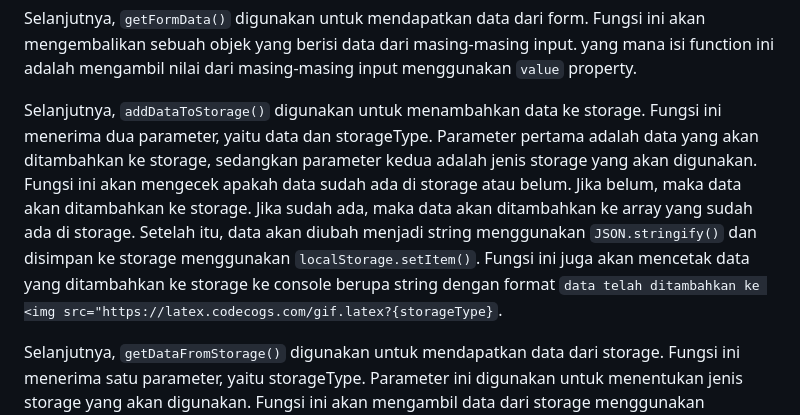
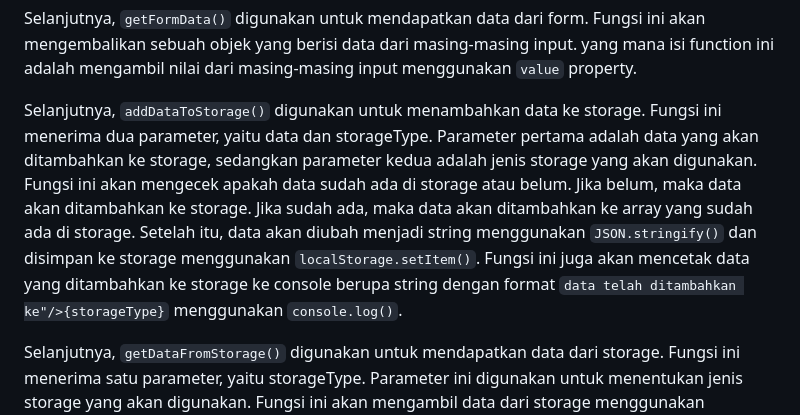
Before and after one commit to Deviantkay/Json-LocalStorages, a Markdown page: readme.md, the part around the change. Rendered like a GitHub page.

Commit message:
update Readme 4

```diff
--- a/readme.md
+++ b/readme.md
@@ -346,7 +346,7 @@ Untuk menyimpan nilai, variabel `firstNameInput`, `lastNameInput`, `genderSelect
 
 Selanjutnya, `getFormData()` digunakan untuk mendapatkan data dari form. Fungsi ini akan mengembalikan sebuah objek yang berisi data dari masing-masing input. yang mana isi function ini adalah mengambil nilai dari masing-masing input menggunakan `value` property.
 
-Selanjutnya, `addDataToStorage()` digunakan untuk menambahkan data ke storage. Fungsi ini menerima dua parameter, yaitu data dan storageType. Parameter pertama adalah data yang akan ditambahkan ke storage, sedangkan parameter kedua adalah jenis storage yang akan digunakan. Fungsi ini akan mengecek apakah data sudah ada di storage atau belum. Jika belum, maka data akan ditambahkan ke storage. Jika sudah ada, maka data akan ditambahkan ke array yang sudah ada di storage. Setelah itu, data akan diubah menjadi string menggunakan `JSON.stringify()` dan disimpan ke storage menggunakan `localStorage.setItem()`. Fungsi ini juga akan mencetak data yang ditambahkan ke storage ke console berupa string dengan format `data telah ditambahkan ke <img src="https://latex.codecogs.com/gif.latex?{storageType}`.
+Selanjutnya, `addDataToStorage()` digunakan untuk menambahkan data ke storage. Fungsi ini menerima dua parameter, yaitu data dan storageType. Parameter pertama adalah data yang akan ditambahkan ke storage, sedangkan parameter kedua adalah jenis storage yang akan digunakan. Fungsi ini akan mengecek apakah data sudah ada di storage atau belum. Jika belum, maka data akan ditambahkan ke storage. Jika sudah ada, maka data akan ditambahkan ke array yang sudah ada di storage. Setelah itu, data akan diubah menjadi string menggunakan `JSON.stringify()` dan disimpan ke storage menggunakan `localStorage.setItem()`. Fungsi ini juga akan mencetak data yang ditambahkan ke storage ke console berupa string dengan format `data telah ditambahkan ke"/>{storageType}` menggunakan `console.log()`.
 
 Selanjutnya, `getDataFromStorage()` digunakan untuk mendapatkan data dari storage. Fungsi ini menerima satu parameter, yaitu storageType. Parameter ini digunakan untuk menentukan jenis storage yang akan digunakan. Fungsi ini akan mengambil data dari storage menggunakan `localStorage.getItem()` dan mengubahnya menjadi objek menggunakan `JSON.parse()`. Fungsi ini akan mengembalikan data dari storage jika data sudah ada di storage, jika tidak, maka akan mengembalikan nilai `null`. Fungsi ini juga akan mencetak data yang diambil dari storage ke console berupa string dengan format `data telah diambil dari"/>{storageType}`.
 
```
